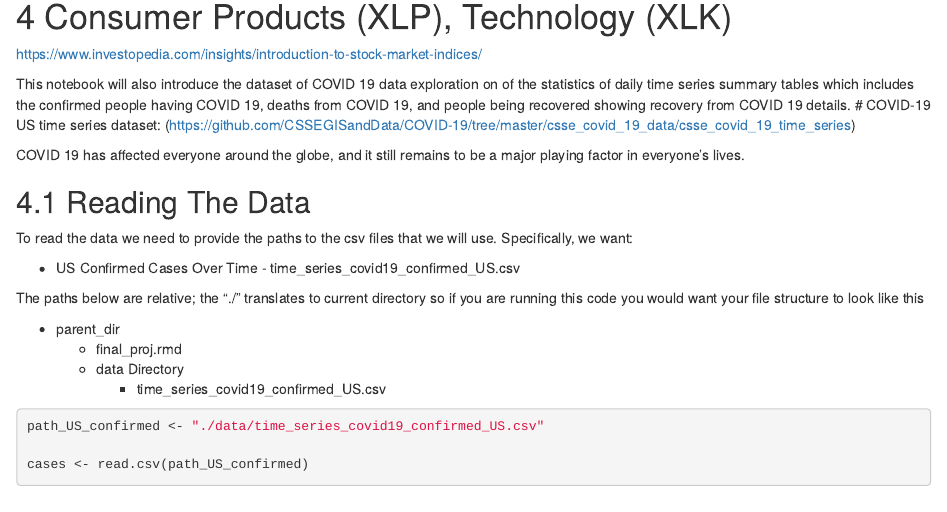
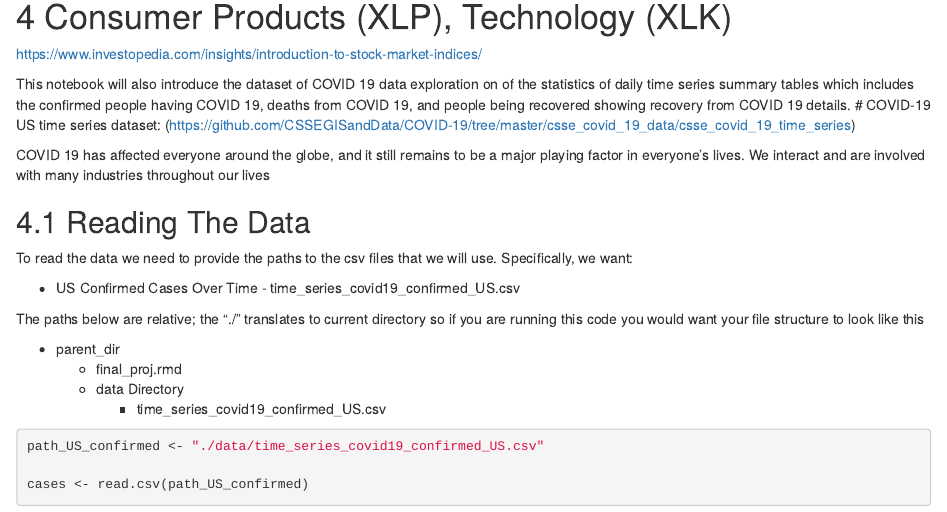
Before and after one commit to monsarkey/covid_stock_correlation, an R Markdown document (final_proj.rmd): the page in a window 1100 px wide, from 690 px down. Rendered offline with R 4.5, knitr and Pandoc, with nearby package versions; some code elsewhere in the file could not run offline.

Commit message:
Update final_proj.rmd

````diff
--- a/final_proj.rmd
+++ b/final_proj.rmd
@@ -29,6 +29,7 @@ recovered showing recovery from COVID 19 details.
 (https://github.com/CSSEGISandData/COVID-19/tree/master/csse_covid_19_data/csse_covid_19_time_series)
 
 COVID 19 has affected everyone around the globe, and it still remains to be a major playing factor in everyone's lives.
+We interact and are involved with many industries throughout our lives
 
 
 ```{r message=TRUE, warning=TRUE, include=FALSE}
````
